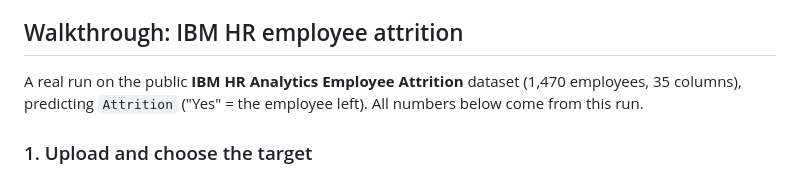
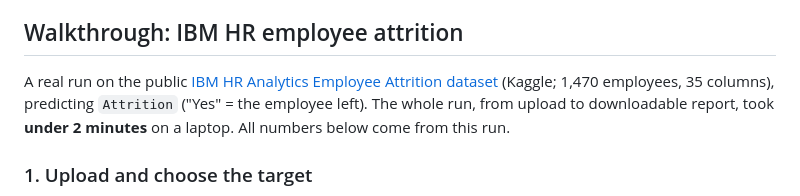
Before and after one commit to hrisitamohapatra/foresight-automl, a Markdown page: README.md, the part around the change. Drawn GitHub-style.

Commit message:
README: link the IBM HR dataset and note the run time

```diff
--- a/README.md
+++ b/README.md
@@ -38,9 +38,11 @@ business decision rather than model internals.
 
 ## Walkthrough: IBM HR employee attrition
 
-A real run on the public **IBM HR Analytics Employee Attrition** dataset (1,470 employees,
-35 columns), predicting `Attrition` ("Yes" = the employee left). All numbers below come from
-this run.
+A real run on the public
+[IBM HR Analytics Employee Attrition dataset](https://www.kaggle.com/datasets/pavansubhasht/ibm-hr-analytics-attrition-dataset)
+(Kaggle; 1,470 employees, 35 columns), predicting `Attrition` ("Yes" = the employee left).
+The whole run, from upload to downloadable report, took **under 2 minutes** on a laptop.
+All numbers below come from this run.
 
 ### 1. Upload and choose the target
 
```
